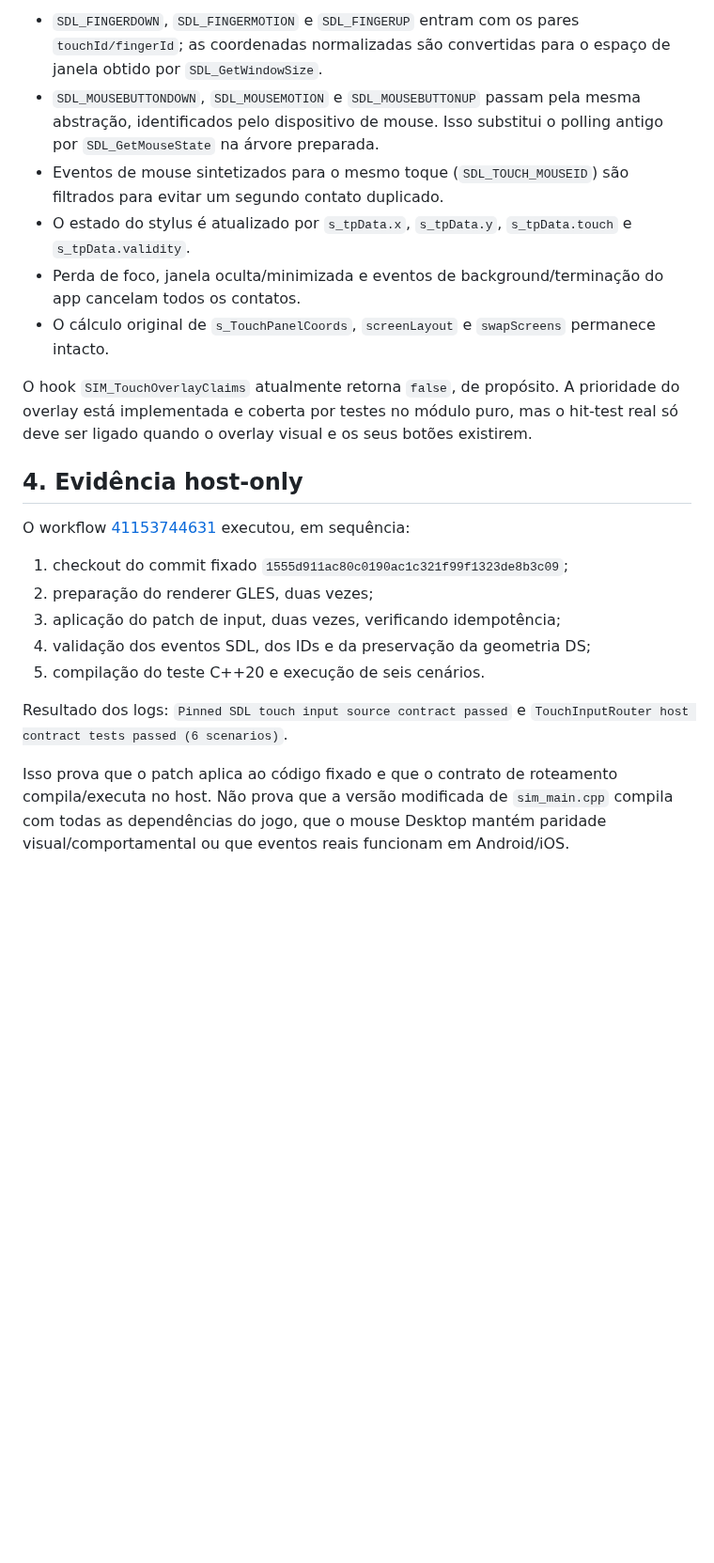
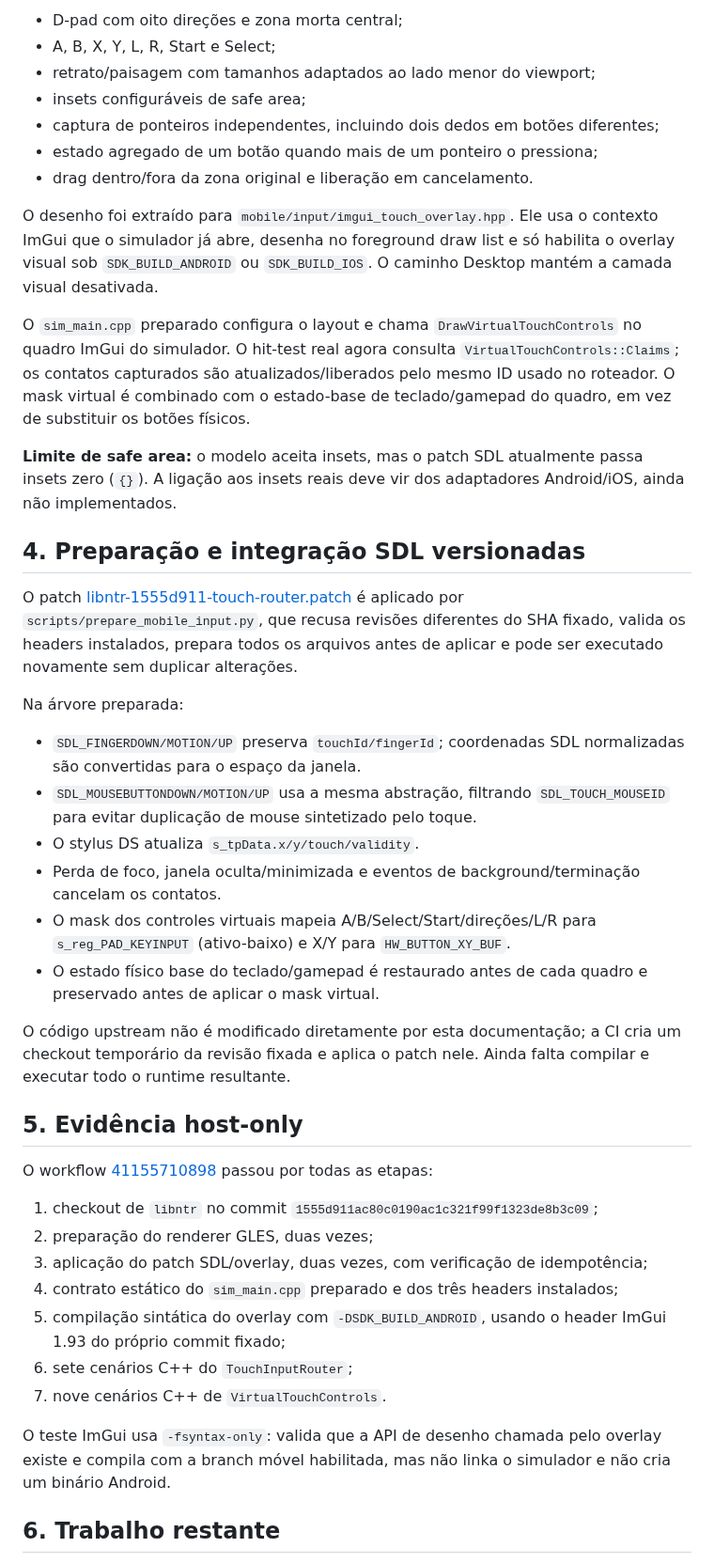
Before and after one commit to CarlosCosta07-s/Platina_reluzente-, a Markdown page: docs/MOBILE_INPUT_AUDIT.md, the part around one of its changes. Shown at 94% size. Rendered like a GitHub page; blank space fills up the shorter version.

Commit message:
Update mobile input audit with implemented overlay and host validation evidence

```diff
--- a/docs/MOBILE_INPUT_AUDIT.md
+++ b/docs/MOBILE_INPUT_AUDIT.md
@@ -36,24 +36,46 @@ O patch [libntr-1555d911-touch-router.patch](../mobile/input/patches/libntr-1555
 
-- `SDL_FINGERDOWN`, `SDL_FINGERMOTION` e `SDL_FINGERUP` entram com os pares `touchId/fingerId`; as coordenadas normalizadas são convertidas para o espaço de janela obtido por `SDL_GetWindowSize`.
-- `SDL_MOUSEBUTTONDOWN`, `SDL_MOUSEMOTION` e `SDL_MOUSEBUTTONUP` passam pela mesma abstração, identificados pelo dispositivo de mouse. Isso substitui o polling antigo por `SDL_GetMouseState` na árvore preparada.
-- Eventos de mouse sintetizados para o mesmo toque (`SDL_TOUCH_MOUSEID`) são filtrados para evitar um segundo contato duplicado.
-- O estado do stylus é atualizado por `s_tpData.x`, `s_tpData.y`, `s_tpData.touch` e `s_tpData.validity`.
-- Perda de foco, janela oculta/minimizada e eventos de background/terminação do app cancelam todos os contatos.
-- O cálculo original de `s_TouchPanelCoords`, `screenLayout` e `swapScreens` permanece intacto.
+- D-pad com oito direções e zona morta central;
+- A, B, X, Y, L, R, Start e Select;
+- retrato/paisagem com tamanhos adaptados ao lado menor do viewport;
+- insets configuráveis de safe area;
+- captura de ponteiros independentes, incluindo dois dedos em botões diferentes;
+- estado agregado de um botão quando mais de um ponteiro o pressiona;
+- drag dentro/fora da zona original e liberação em cancelamento.
 
-O hook `SIM_TouchOverlayClaims` atualmente retorna `false`, de propósito. A prioridade do overlay está implementada e coberta por testes no módulo puro, mas o hit-test real só deve ser ligado quando o overlay visual e os seus botões existirem.
+O desenho foi extraído para `mobile/input/imgui_touch_overlay.hpp`. Ele usa o contexto ImGui que o simulador já abre, desenha no foreground draw list e só habilita o overlay visual sob `SDK_BUILD_ANDROID` ou `SDK_BUILD_IOS`. O caminho Desktop mantém a camada visual desativada.
 
-## 4. Evidência host-only
+O `sim_main.cpp` preparado configura o layout e chama `DrawVirtualTouchControls` no quadro ImGui do simulador. O hit-test real agora consulta `VirtualTouchControls::Claims`; os contatos capturados são atualizados/liberados pelo mesmo ID usado no roteador. O mask virtual é combinado com o estado-base de teclado/gamepad do quadro, em vez de substituir os botões físicos.
 
-O workflow [41153744631](https://github.com/CarlosCosta07-s/Platina_reluzente-/actions/runs/41153744631) executou, em sequência:
+**Limite de safe area:** o modelo aceita insets, mas o patch SDL atualmente passa insets zero (`{}`). A ligação aos insets reais deve vir dos adaptadores Android/iOS, ainda não implementados.
 
-1. checkout do commit fixado `1555d911ac80c0190ac1c321f99f1323de8b3c09`;
+## 4. Preparação e integração SDL versionadas
+
+O patch [libntr-1555d911-touch-router.patch](../mobile/input/patches/libntr-1555d911-touch-router.patch) é aplicado por `scripts/prepare_mobile_input.py`, que recusa revisões diferentes do SHA fixado, valida os headers instalados, prepara todos os arquivos antes de aplicar e pode ser executado novamente sem duplicar alterações.
+
+Na árvore preparada:
+
+- `SDL_FINGERDOWN/MOTION/UP` preserva `touchId/fingerId`; coordenadas SDL normalizadas são convertidas para o espaço da janela.
+- `SDL_MOUSEBUTTONDOWN/MOTION/UP` usa a mesma abstração, filtrando `SDL_TOUCH_MOUSEID` para evitar duplicação de mouse sintetizado pelo toque.
+- O stylus DS atualiza `s_tpData.x/y/touch/validity`.
+- Perda de foco, janela oculta/minimizada e eventos de background/terminação cancelam os contatos.
+- O mask dos controles virtuais mapeia A/B/Select/Start/direções/L/R para `s_reg_PAD_KEYINPUT` (ativo-baixo) e X/Y para `HW_BUTTON_XY_BUF`.
+- O estado físico base do teclado/gamepad é restaurado antes de cada quadro e preservado antes de aplicar o mask virtual.
+
+O código upstream não é modificado diretamente por esta documentação; a CI cria um checkout temporário da revisão fixada e aplica o patch nele. Ainda falta compilar e executar todo o runtime resultante.
+
+## 5. Evidência host-only
+
+O workflow [41155710898](https://github.com/CarlosCosta07-s/Platina_reluzente-/actions/runs/41155710898) passou por todas as etapas:
+
+1. checkout de `libntr` no commit `1555d911ac80c0190ac1c321f99f1323de8b3c09`;
 2. preparação do renderer GLES, duas vezes;
-3. aplicação do patch de input, duas vezes, verificando idempotência;
-4. validação dos eventos SDL, dos IDs e da preservação da geometria DS;
-5. compilação do teste C++20 e execução de seis cenários.
+3. aplicação do patch SDL/overlay, duas vezes, com verificação de idempotência;
+4. contrato estático do `sim_main.cpp` preparado e dos três headers instalados;
+5. compilação sintática do overlay com `-DSDK_BUILD_ANDROID`, usando o header ImGui 1.93 do próprio commit fixado;
+6. sete cenários C++ do `TouchInputRouter`;
+7. nove cenários C++ de `VirtualTouchControls`.
 
-Resultado dos logs: `Pinned SDL touch input source contract passed` e `TouchInputRouter host contract tests passed (6 scenarios)`.
+O teste ImGui usa `-fsyntax-only`: valida que a API de desenho chamada pelo overlay existe e compila com a branch móvel habilitada, mas não linka o simulador e não cria um binário Android.
 
-Isso prova que o patch aplica ao código fixado e que o contrato de roteamento compila/executa no host. Não prova que a versão modificada de `sim_main.cpp` compila com todas as dependências do jogo, que o mouse Desktop mantém paridade visual/comportamental ou que eventos reais funcionam em Android/iOS.
+## 6. Trabalho restante
 
```
Also changed, not shown: other parts of docs/MOBILE_INPUT_AUDIT.md (+25 -27 lines).
